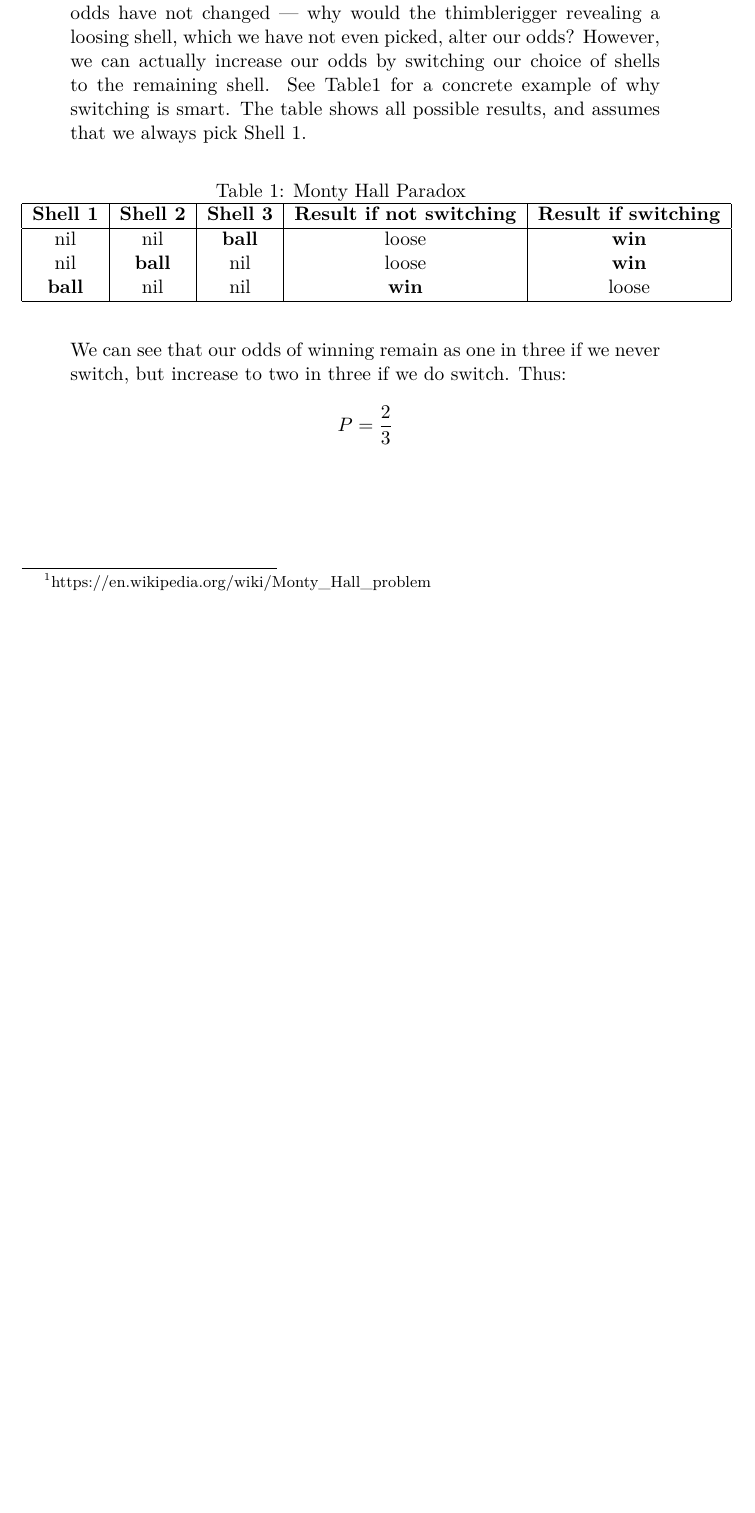
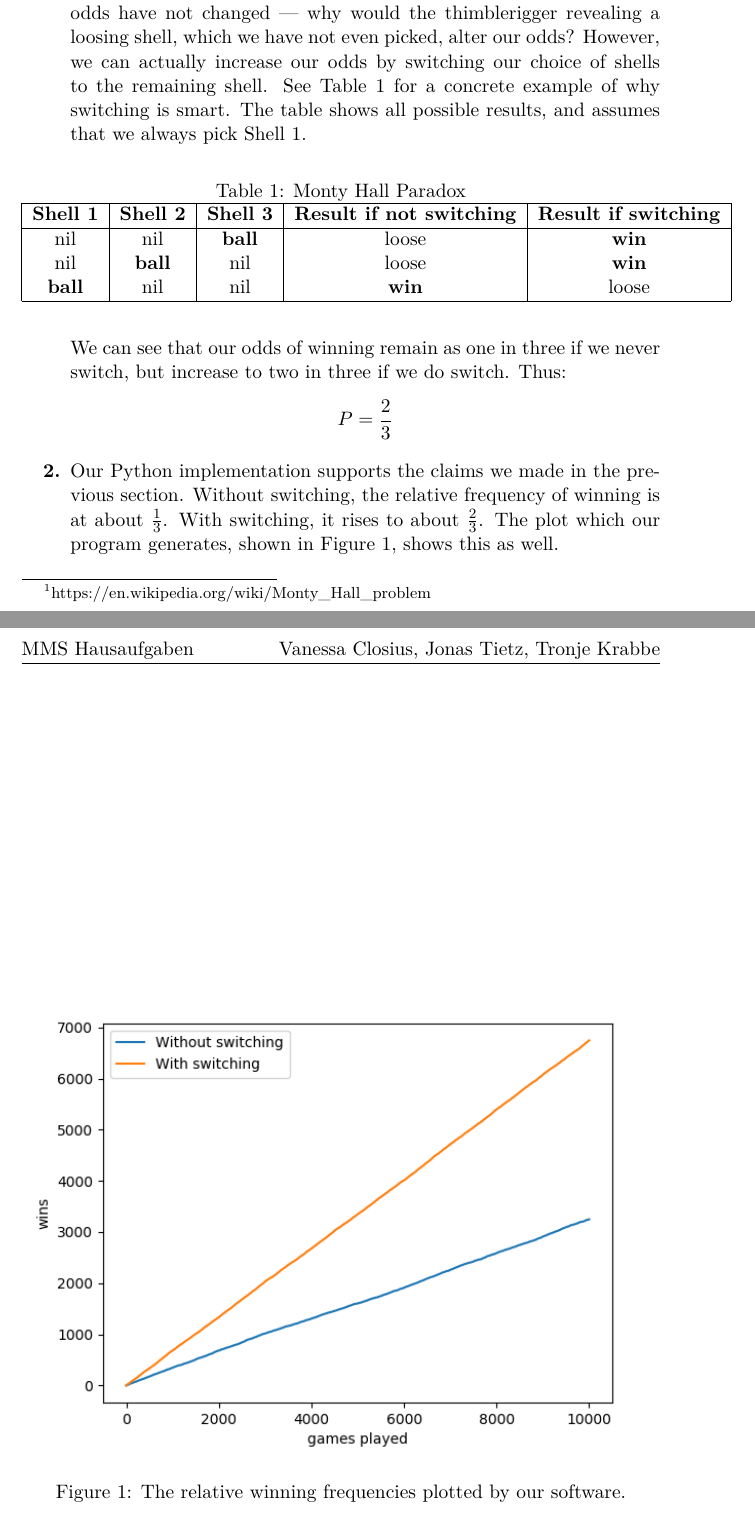
Before and after one commit to tronje/mms, a LaTeX problem sheet (Uebung_09/09.tex): part of the page before the commit and two parts of pages 1 and 2 of 2 after it, the two joined at a grey line, cut so that both start at the same text, the shorter picture padded with empty space. Compiled offline with pdfLaTeX.

Commit message:
09: Write about our Python implementation

```diff
--- a/Uebung_09/09.tex
+++ b/Uebung_09/09.tex
@@ -74,5 +74,17 @@
 			\begin{align*}
 				P = \frac{2}{3}
 			\end{align*}
+		% Aufgabe 2
+		\item[\textbf{2.}]
+			Our Python implementation supports the claims we made in the previous
+			section. Without switching, the relative frequency of winning is
+			at about $\frac{1}{3}$. With switching, it rises to about $\frac{2}{3}$.
+			The plot which our program generates, shown in Figure~\ref{python_plot},
+			shows this as well.
+			\begin{figure}
+				\includegraphics[scale=0.8]{relative_frequency_of_winning.png}
+				\caption{The relative winning frequencies plotted by our software.}
+				\label{python_plot}
+			\end{figure}
 	\end{enumerate}
 \end{document}
```
Also changed, not shown: Uebung_09/relative_frequency_of_winning.png (added), Uebung_09/09.tex (2 more changed lines).
